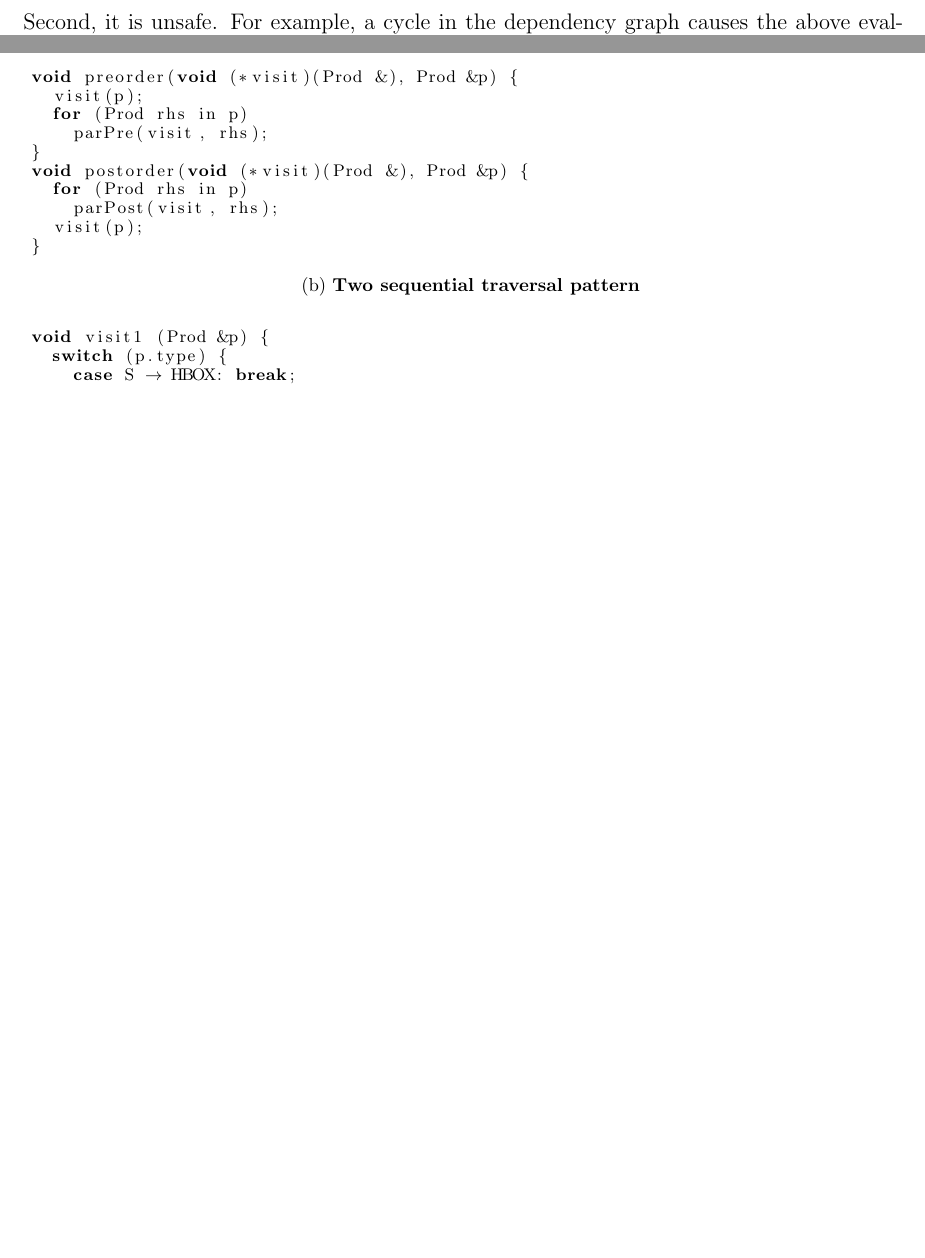
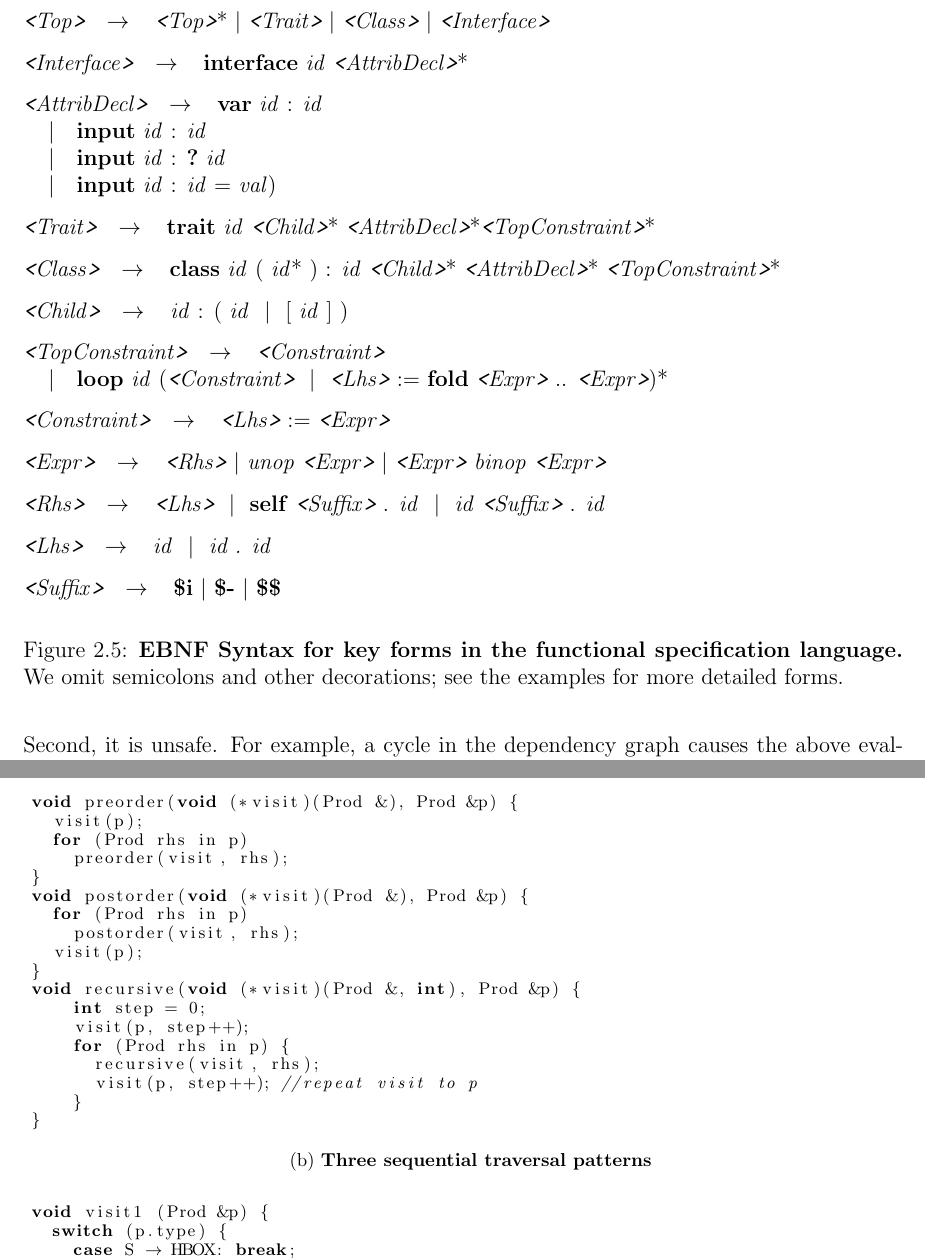
Before and after one commit to lsb/devnull, a LaTeX thesis (thesis/template/template.tex, which reads thesis/template/chap2.tex, thesis/template/chap3.tex): two parts of pages 20 and 39 of 79 before the commit and two parts of pages 20 and 40 of 80 after it, joined at a grey line, cut at the place of the change, the shorter picture padded with empty space. Compiled offline with pdfLaTeX.

Commit message:
Lang syntax

```diff
--- a/thesis/template/chap2.tex
+++ b/thesis/template/chap2.tex
@@ -189,3 +189,40 @@ The dynamic evaluation strategy provides a small explanation for the natural sem
 
 
 
+\begin{figure}
+\renewcommand{\litleft}{\bfseries}
+\renewcommand{\ulitleft}{\bfseries}
+\renewcommand{\superscript}[1]{\ensuremath{^{\textrm{#1}}}}
+\renewcommand{\subscript}[1]{\ensuremath{_{\textrm{\uppercase{#1}}}}}
+\renewcommand{\syntleft}{\normalfont\itshape\texttt{<}}
+\renewcommand{\syntright}{\texttt{>}}
+\begin{grammar}
+<Top> \deriv{} <Top>* | <Trait> | <Class> | <Interface>
+
+<Interface> \deriv{} "interface" \emph{id} <AttribDecl>*
+
+<AttribDecl> \deriv{} "var" \emph{id} : \emph{id}
+\alt  "input" \emph{id} :  \emph{id}
+\alt "input"  \emph{id} : "?"  \emph{id}
+\alt "input"   \emph{id} :  \emph{id}  = \emph{val})
+
+<Trait> \deriv{} "trait" \emph{id} <Child>* <AttribDecl>*<TopConstraint>*
+
+<Class> \deriv{} "class" \emph{id} ( \emph{id}* ) : \emph{id} <Child>* <AttribDecl>* <TopConstraint>*
+
+<Child> \deriv{} \emph{id} : ( \emph{id}  ~|~   [ \emph{id} ] )
+
+<TopConstraint> \deriv{}  <Constraint>
+\alt "loop" \emph{id} (<Constraint> ~|~ <Lhs> :=  "fold" <Expr> .. <Expr>)*
+
+<Constraint> \deriv{} <Lhs> := <Expr>
+
+<Expr> \deriv{} <Rhs> | \emph{unop} <Expr> | <Expr> \emph{binop} <Expr>
+
+<Rhs> \deriv{} <Lhs>  ~|~ "self" <Suffix> . \emph{id} ~|~  \emph{id} <Suffix> . \emph{id}
+
+<Lhs> \deriv{} \emph{id} ~|~ \emph{id . id}
+
+<Suffix> \deriv{} "\$i" | "\$-" | "\$$"
+\end{grammar}
+\caption{\textbf{EBNF Syntax for key forms in the functional specification language.} We omit semicolons and other decorations; see the examples for more detailed forms.}
--- a/thesis/template/chap3.tex
+++ b/thesis/template/chap3.tex
@@ -39,12 +39,20 @@ Instead, a schedule statically specifies most of the scheduling decisions.  It s
 void preorder(void (*visit)(Prod &), Prod &p) {
   visit(p);
   for (Prod rhs in p)
-    parPre(visit, rhs);
+    preorder(visit, rhs);
 }
 void postorder(void (*visit)(Prod &), Prod &p) {
   for (Prod rhs in p)
-    parPost(visit, rhs);
+    postorder(visit, rhs);
   visit(p);
+}
+void recursive(void (*visit)(Prod &, int), Prod &p) {
+    int step = 0;
+    visit(p, step++);
+    for (Prod rhs in p) {
+      recursive(visit, rhs);
+      visit(p, step++); //repeat visit to p
+    }
 }
 \end{lstlisting}
 \end{minipage}
@@ -98,7 +106,7 @@ void visit2 (Prod &p) {
 
 \begin{figure}
 \subfloat[\textbf{Sequential sequence of traversals}]{\label{fig:hboxseq:sequence} \usebox{\seqtraversalsequence} } \\
-\subfloat[\textbf{Two sequential traversal pattern}]{\label{fig:hboxseq:traversals} \usebox{\seqtraversals} } \\
+\subfloat[\textbf{Three sequential traversal patterns}]{\label{fig:hboxseq:traversals} \usebox{\seqtraversals} } \\
 \subfloat[\textbf{Scheduled and compiled visits for ~\hlang{}.}]{\label{fig:hboxseq:compiled} \usebox{\hboxvisitors} } \\
 \caption{\textbf{Sequentially scheduled and compiled layout engine for \hlang{}.}}
 \label{fig:hboxseq}
```
Also changed, not shown: thesis/template/chap2.tex (7 more changed lines), thesis/template/chap3.tex (12 more changed lines).
